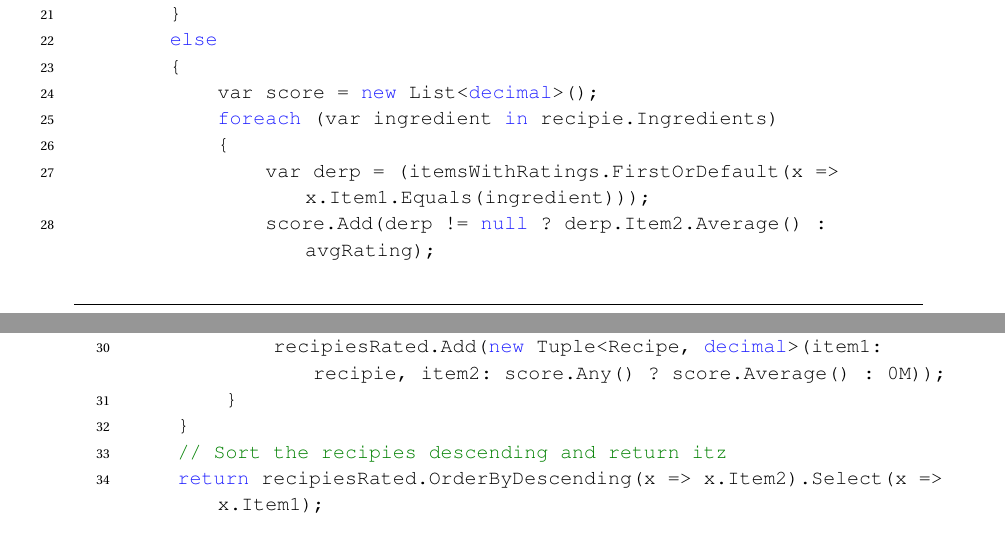
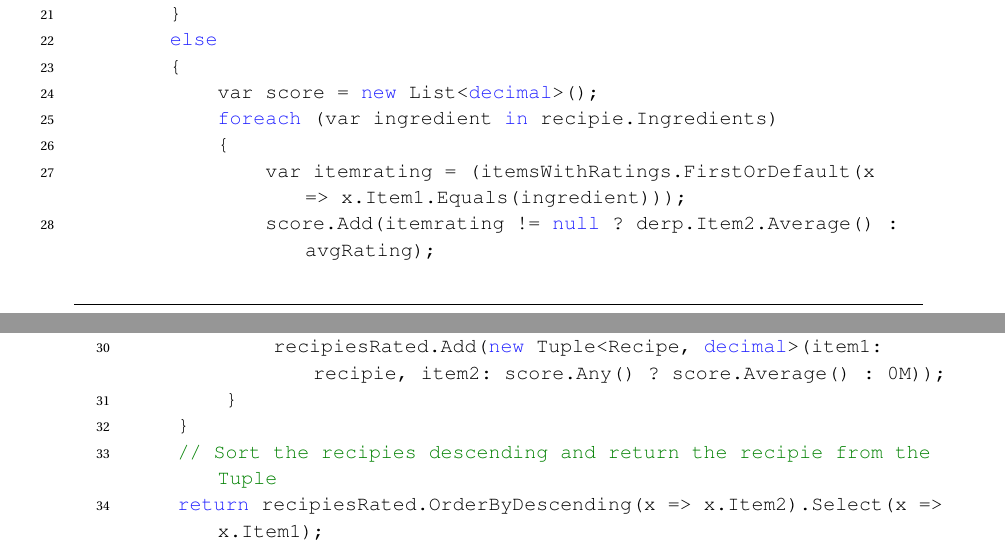
Before and after one commit to SW3-P3/LaTeX, a LaTeX book (master.tex, which reads chapters/content/anbefaling.tex): two parts of pages 58 and 59 of 117, joined at a grey line, cut so that both start at the same text. Compiled offline with pdfLaTeX; a LaTeX package or settings file that is missing is left out.

Commit message:
derp to stuff

```diff
--- a/chapters/content/anbefaling.tex
+++ b/chapters/content/anbefaling.tex
@@ -115,13 +115,13 @@ public IEnumerable<Recipe> RecommendRecipes(User user)
             var score = new List<decimal>();
             foreach (var ingredient in recipie.Ingredients)
             {
-                var derp = (itemsWithRatings.FirstOrDefault(x => x.Item1.Equals(ingredient)));
-                score.Add(derp != null ? derp.Item2.Average() : avgRating);
+                var itemrating = (itemsWithRatings.FirstOrDefault(x => x.Item1.Equals(ingredient)));
+                score.Add(itemrating != null ? derp.Item2.Average() : avgRating);
             }
             recipiesRated.Add(new Tuple<Recipe, decimal>(item1: recipie, item2: score.Any() ? score.Average() : 0M));
         }
     }
-    // Sort the recipies descending and return itz
+    // Sort the recipies descending and return the recipie from the Tuple
     return recipiesRated.OrderByDescending(x => x.Item2).Select(x => x.Item1);
 }
 \end{lstlisting}
```
